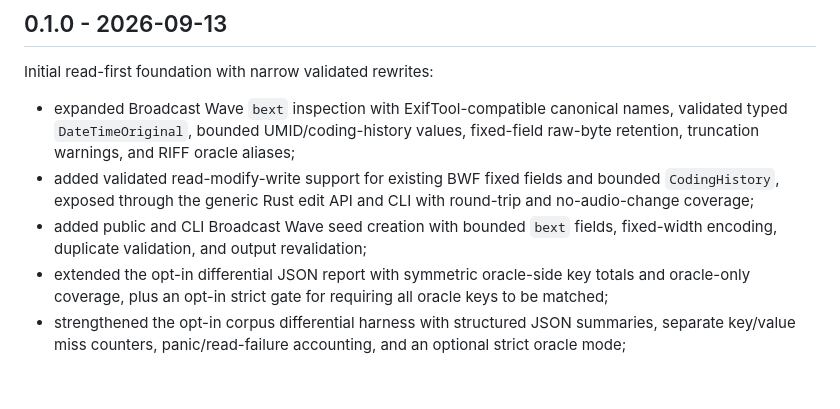
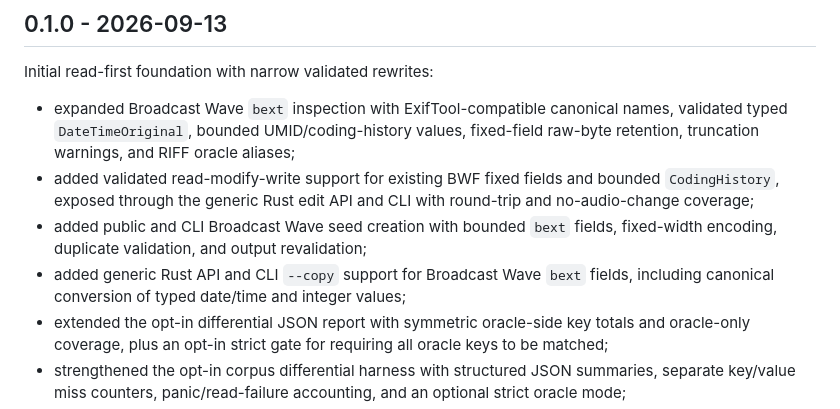
Before and after one commit to OthmaneBlial/Metra, a Markdown page: CHANGELOG.md, the part around the change. Drawn GitHub-style; blank space fills up the shorter version.

```diff
--- a/CHANGELOG.md
+++ b/CHANGELOG.md
@@ -12,6 +12,8 @@ Initial read-first foundation with narrow validated rewrites:
   with round-trip and no-audio-change coverage;
 - added public and CLI Broadcast Wave seed creation with bounded `bext` fields,
   fixed-width encoding, duplicate validation, and output revalidation;
+- added generic Rust API and CLI `--copy` support for Broadcast Wave `bext`
+  fields, including canonical conversion of typed date/time and integer values;
 - extended the opt-in differential JSON report with symmetric oracle-side key
   totals and oracle-only coverage, plus an opt-in strict gate for requiring all
   oracle keys to be matched;
```
Also changed, not shown: README.md (+6 -1 lines), docs/ARCHITECTURE.md (+4 -1 lines).
